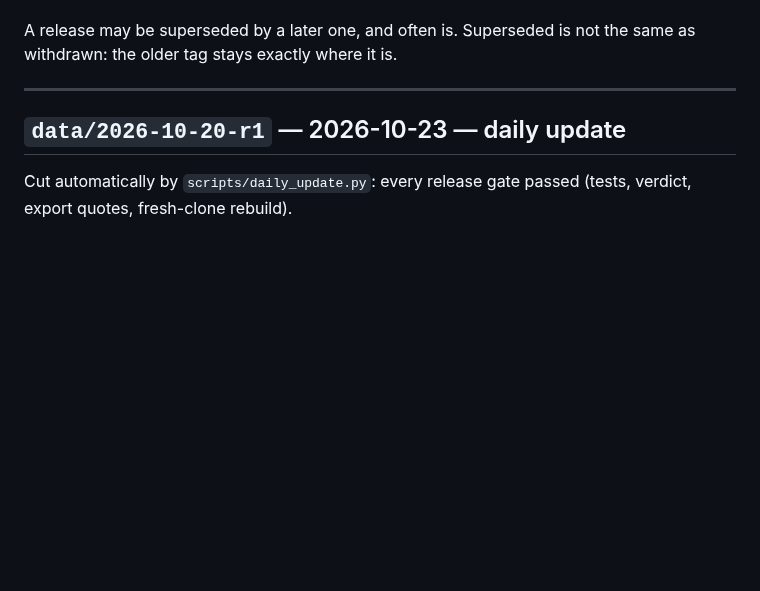
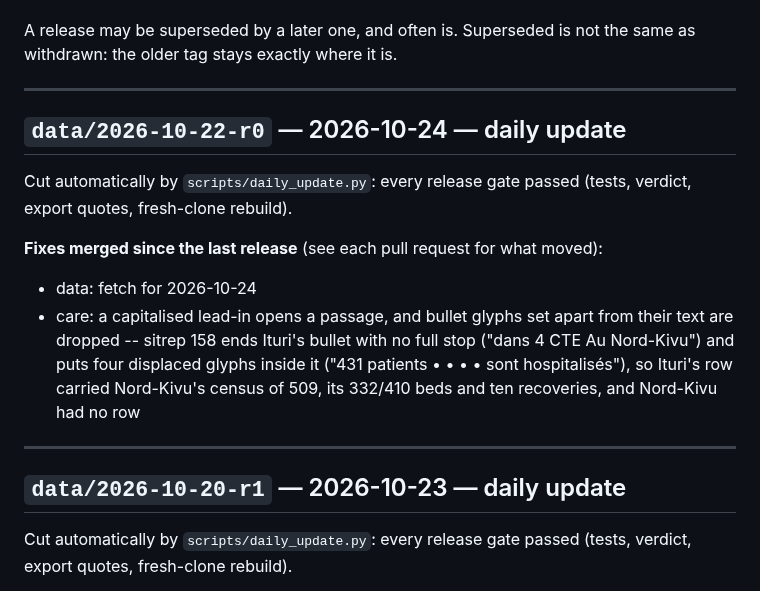
Before and after one commit to vsbuffalo/ebola-bdbv-data, a Markdown page: CHANGELOG.md, the part around the change. Drawn GitHub-style; blank space fills up the shorter version.

Commit message:
data: data/2026-10-22-r0

```diff
--- a/CHANGELOG.md
+++ b/CHANGELOG.md
@@ -35,6 +35,17 @@ should be restored, not the register edited.
 
 A release may be superseded by a later one, and often is. Superseded is not the
 same as withdrawn: the older tag stays exactly where it is.
+
+---
+
+## `data/2026-10-22-r0` — 2026-10-24 — daily update
+
+Cut automatically by `scripts/daily_update.py`: every release gate passed (tests, verdict, export quotes, fresh-clone rebuild).
+
+**Fixes merged since the last release** (see each pull request for what moved):
+
+- data: fetch for 2026-10-24
+- care: a capitalised lead-in opens a passage, and bullet glyphs set apart from their text are dropped -- sitrep 158 ends Ituri's bullet with no full stop ("dans 4 CTE Au Nord-Kivu") and puts four displaced glyphs inside it ("431 patients • • • • sont hospitalisés"), so Ituri's row carried Nord-Kivu's census of 509, its 332/410 beds and ten recoveries, and Nord-Kivu had no row
 
 ---
 
```
